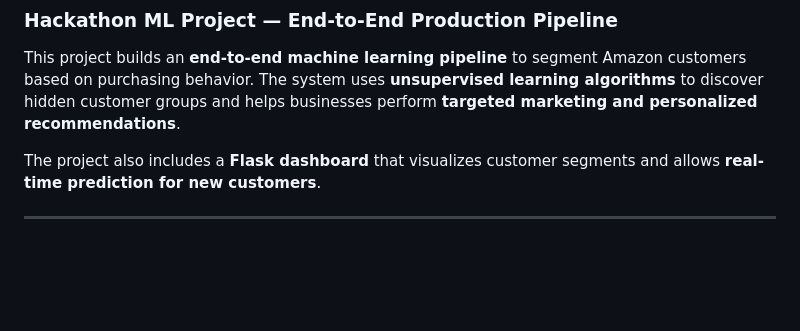
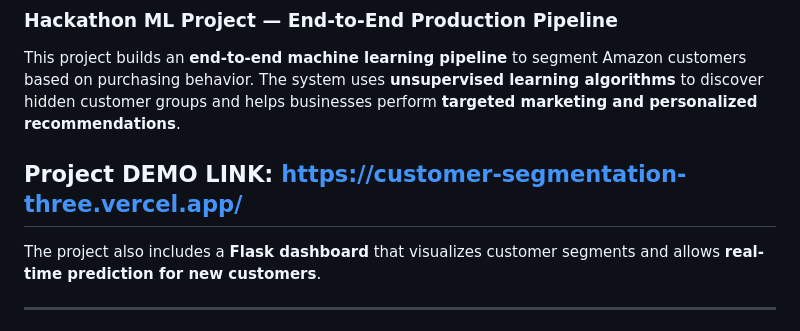
Before and after one commit to shivareddy2002/Customer-Segmentation, a Markdown page: README.md, the part around the change. Rendered like a GitHub page; blank space fills up the shorter version.

```diff
--- a/README.md
+++ b/README.md
@@ -2,6 +2,8 @@
 ### Hackathon ML Project — End-to-End Production Pipeline
 
 This project builds an **end-to-end machine learning pipeline** to segment Amazon customers based on purchasing behavior. The system uses **unsupervised learning algorithms** to discover hidden customer groups and helps businesses perform **targeted marketing and personalized recommendations**.
+
+## Project DEMO LINK: https://customer-segmentation-three.vercel.app/
 
 The project also includes a **Flask dashboard** that visualizes customer segments and allows **real-time prediction for new customers**.
 
```
